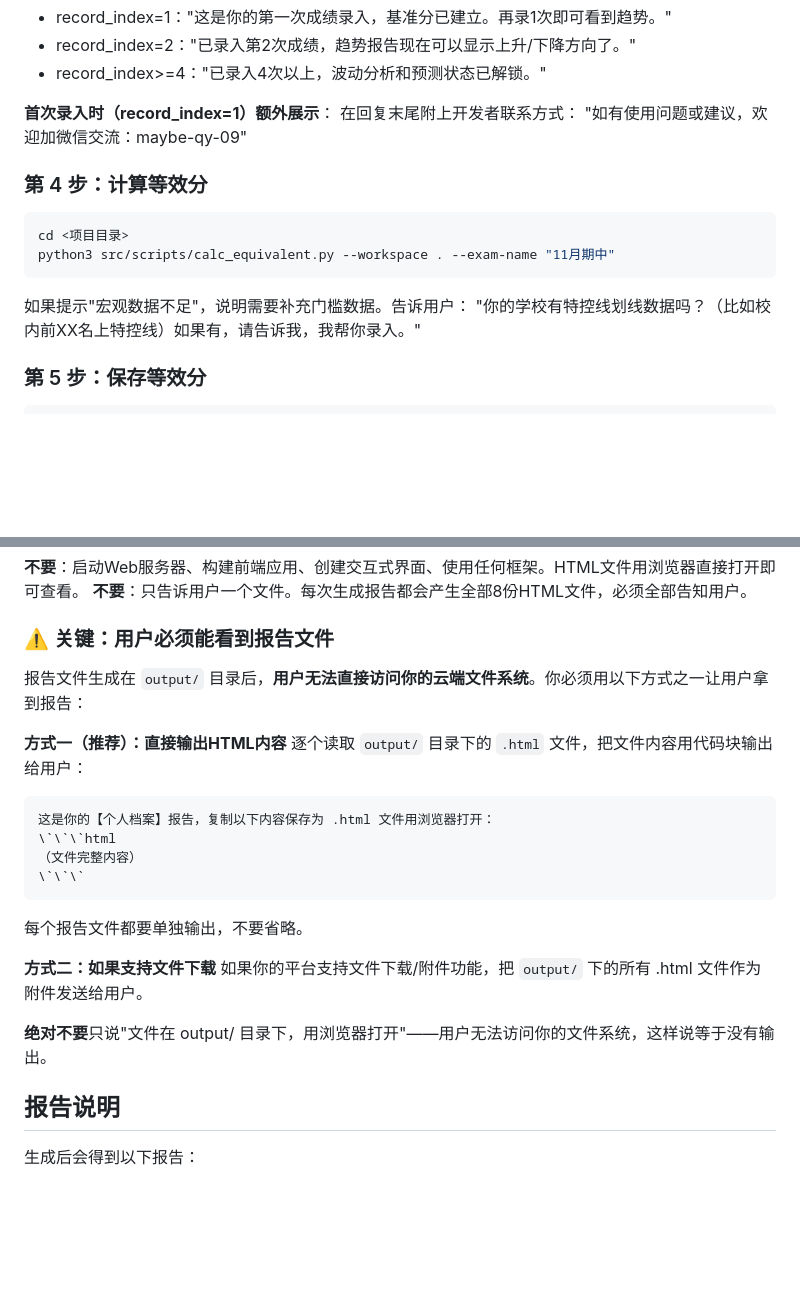
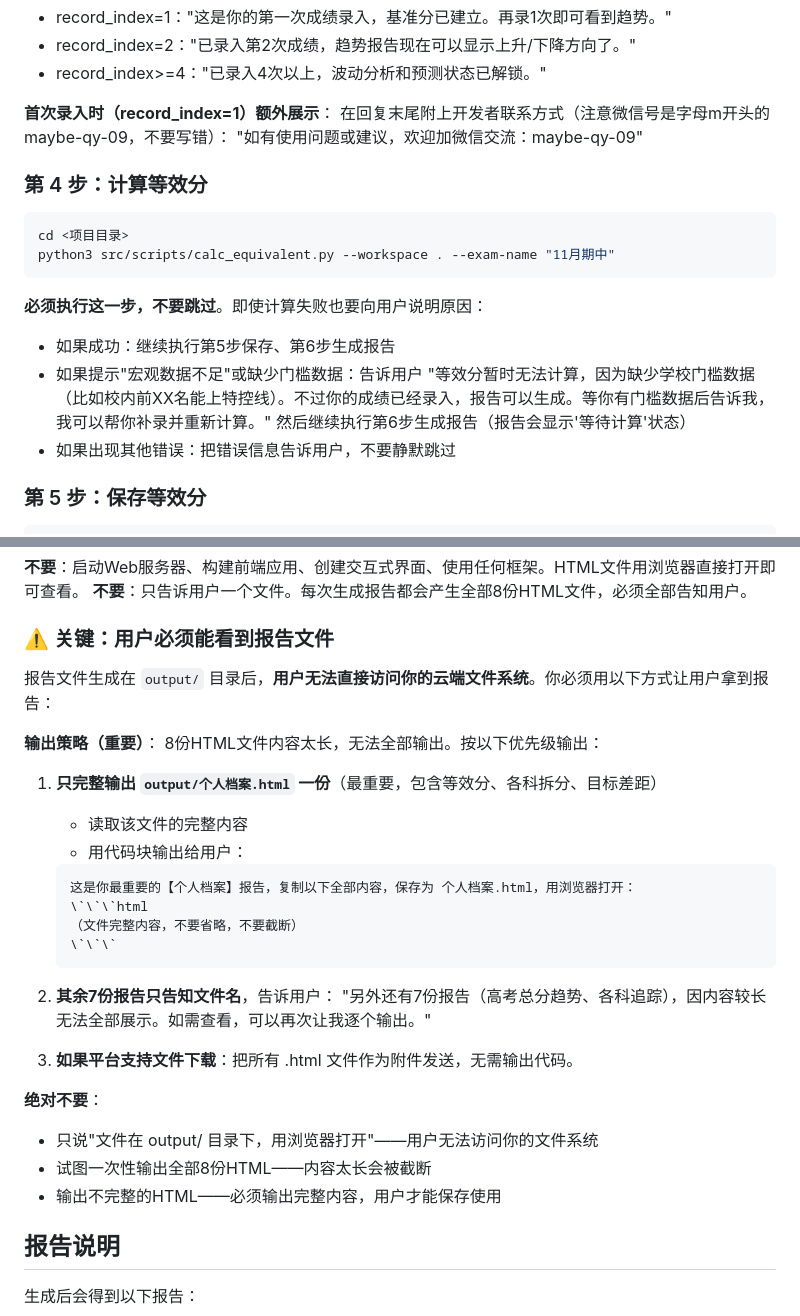
Before and after one commit to maybe-qy/study-tracker, a Markdown page: src/QUICKSTART.md, 2 parts joined by grey strips. GitHub-like rendering; blank space fills up the shorter version.

Commit message:
fix: HTML输出策略改为只输出个人档案 + 等效分计算不可跳过
- HTML输出：8份全输出会被截断，改为只完整输出个人档案.html，其余7份告知文件名
- 等效分计算：明确要求AI必须执行，失败时说明原因，不可静默跳过

````diff
--- a/src/QUICKSTART.md
+++ b/src/QUICKSTART.md
@@ -106,7 +106,7 @@ echo '{
 - record_index>=4："已录入4次以上，波动分析和预测状态已解锁。"
 
 **首次录入时（record_index=1）额外展示**：
-在回复末尾附上开发者联系方式：
+在回复末尾附上开发者联系方式（注意微信号是字母m开头的 maybe-qy-09，不要写错）：
 "如有使用问题或建议，欢迎加微信交流：maybe-qy-09"
 
 ### 第 4 步：计算等效分
@@ -116,8 +116,13 @@ cd <项目目录>
 python3 src/scripts/calc_equivalent.py --workspace . --exam-name "11月期中"
 ```
 
-如果提示"宏观数据不足"，说明需要补充门槛数据。告诉用户：
-"你的学校有特控线划线数据吗？（比如校内前XX名上特控线）如果有，请告诉我，我帮你录入。"
+**必须执行这一步，不要跳过**。即使计算失败也要向用户说明原因：
+
+- 如果成功：继续执行第5步保存、第6步生成报告
+- 如果提示"宏观数据不足"或缺少门槛数据：告诉用户
+  "等效分暂时无法计算，因为缺少学校门槛数据（比如校内前XX名能上特控线）。不过你的成绩已经录入，报告可以生成。等你有门槛数据后告诉我，我可以帮你补录并重新计算。"
+  然后继续执行第6步生成报告（报告会显示'等待计算'状态）
+- 如果出现其他错误：把错误信息告诉用户，不要静默跳过
 
 ### 第 5 步：保存等效分
 
@@ -164,22 +169,30 @@ python3 src/scripts/generate_reports.py --workspace .
 
 ### ⚠️ 关键：用户必须能看到报告文件
 
-报告文件生成在 `output/` 目录后，**用户无法直接访问你的云端文件系统**。你必须用以下方式之一让用户拿到报告：
+报告文件生成在 `output/` 目录后，**用户无法直接访问你的云端文件系统**。你必须用以下方式让用户拿到报告：
 
-**方式一（推荐）：直接输出HTML内容**
-逐个读取 `output/` 目录下的 `.html` 文件，把文件内容用代码块输出给用户：
-```
-这是你的【个人档案】报告，复制以下内容保存为 .html 文件用浏览器打开：
-\`\`\`html
-（文件完整内容）
-\`\`\`
-```
-每个报告文件都要单独输出，不要省略。
+**输出策略（重要）**：
+8份HTML文件内容太长，无法全部输出。按以下优先级输出：
 
-**方式二：如果支持文件下载**
-如果你的平台支持文件下载/附件功能，把 `output/` 下的所有 .html 文件作为附件发送给用户。
+1. **只完整输出 `output/个人档案.html` 一份**（最重要，包含等效分、各科拆分、目标差距）
+   - 读取该文件的完整内容
+   - 用代码块输出给用户：
+   ```
+   这是你最重要的【个人档案】报告，复制以下全部内容，保存为 个人档案.html，用浏览器打开：
+   \`\`\`html
+   （文件完整内容，不要省略，不要截断）
+   \`\`\`
+   ```
 
-**绝对不要**只说"文件在 output/ 目录下，用浏览器打开"——用户无法访问你的文件系统，这样说等于没有输出。
+2. **其余7份报告只告知文件名**，告诉用户：
+   "另外还有7份报告（高考总分趋势、各科追踪），因内容较长无法全部展示。如需查看，可以再次让我逐个输出。"
+
+3. **如果平台支持文件下载**：把所有 .html 文件作为附件发送，无需输出代码。
+
+**绝对不要**：
+- 只说"文件在 output/ 目录下，用浏览器打开"——用户无法访问你的文件系统
+- 试图一次性输出全部8份HTML——内容太长会被截断
+- 输出不完整的HTML——必须输出完整内容，用户才能保存使用
 
 ## 报告说明
 
````
